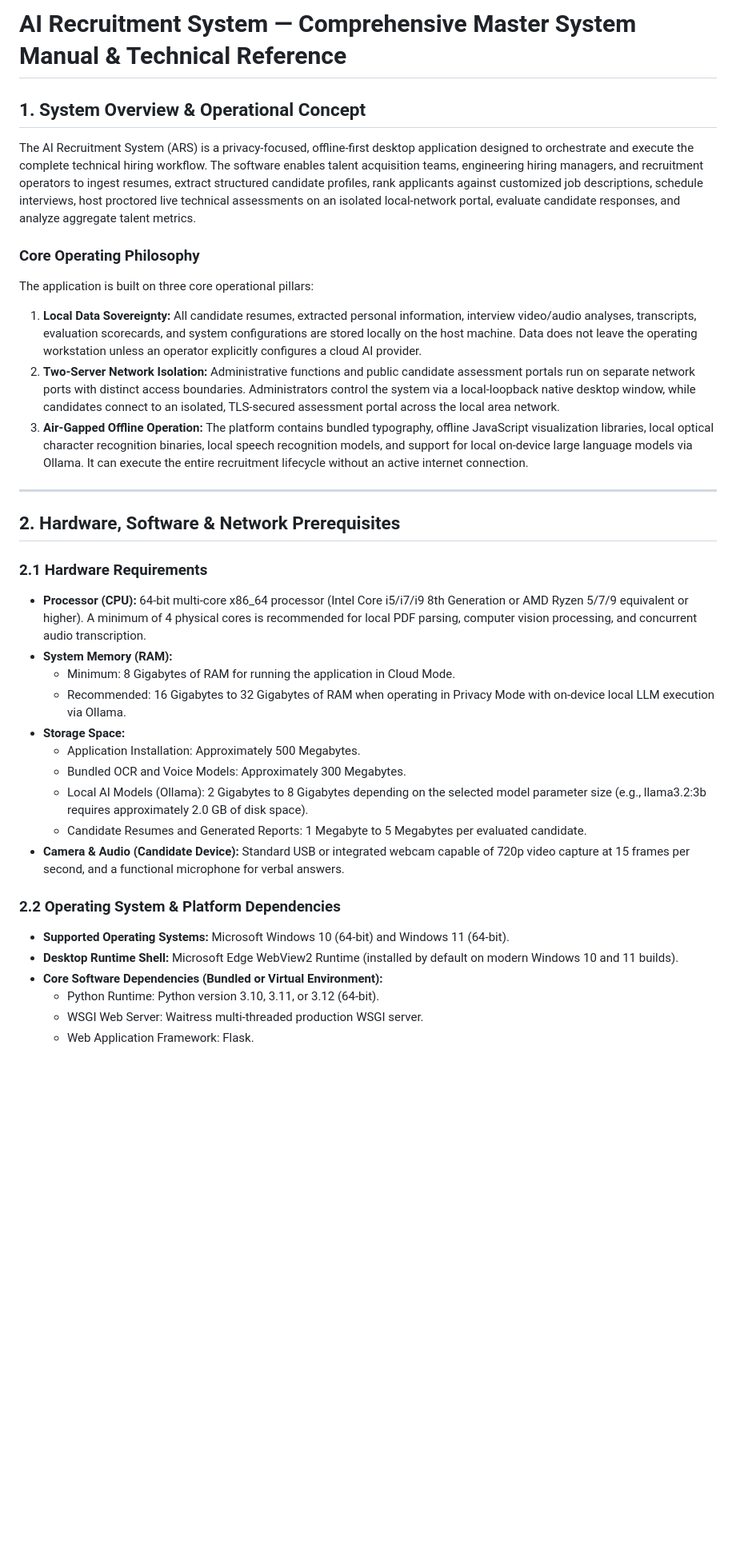
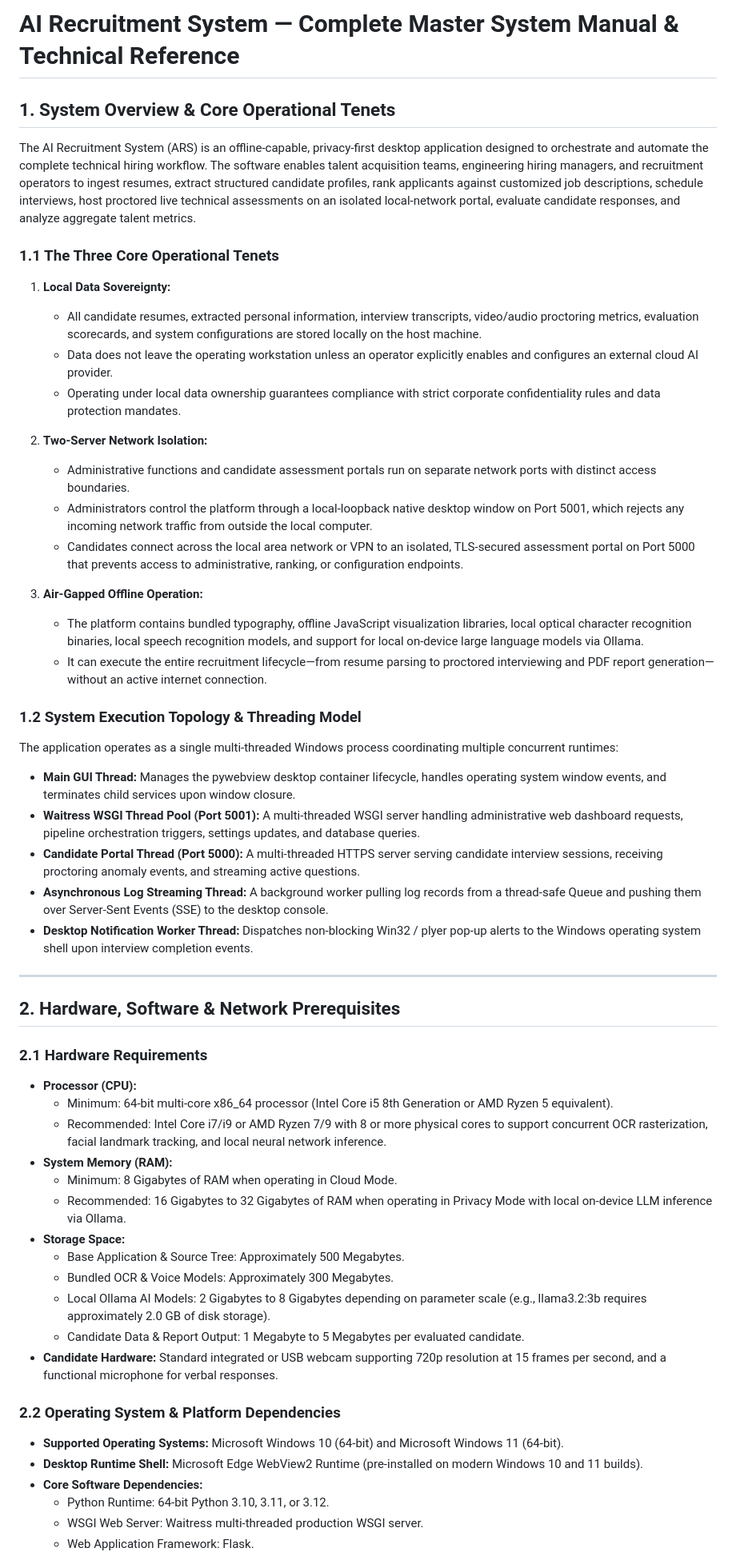
Before and after one commit to shrs425p/AI-Recruitment-System, a Markdown page: report.md, the part around one of its changes. Shown at 80% size. Drawn GitHub-style; blank space fills up the shorter version.

```diff
--- a/report.md
+++ b/report.md
@@ -1,16 +1,33 @@
-# AI Recruitment System — Comprehensive Master System Manual & Technical Reference
+# AI Recruitment System — Complete Master System Manual & Technical Reference
 
-## 1. System Overview & Operational Concept
+## 1. System Overview & Core Operational Tenets
 
-The AI Recruitment System (ARS) is a privacy-focused, offline-first desktop application designed to orchestrate and execute the complete technical hiring workflow. The software enables talent acquisition teams, engineering hiring managers, and recruitment operators to ingest resumes, extract structured candidate profiles, rank applicants against customized job descriptions, schedule interviews, host proctored live technical assessments on an isolated local-network portal, evaluate candidate responses, and analyze aggregate talent metrics.
+The AI Recruitment System (ARS) is an offline-capable, privacy-first desktop application designed to orchestrate and automate the complete technical hiring workflow. The software enables talent acquisition teams, engineering hiring managers, and recruitment operators to ingest resumes, extract structured candidate profiles, rank applicants against customized job descriptions, schedule interviews, host proctored live technical assessments on an isolated local-network portal, evaluate candidate responses, and analyze aggregate talent metrics.
 
-### Core Operating Philosophy
+### 1.1 The Three Core Operational Tenets
 
-The application is built on three core operational pillars:
+1. **Local Data Sovereignty:**
+   - All candidate resumes, extracted personal information, interview transcripts, video/audio proctoring metrics, evaluation scorecards, and system configurations are stored locally on the host machine.
+   - Data does not leave the operating workstation unless an operator explicitly enables and configures an external cloud AI provider.
+   - Operating under local data ownership guarantees compliance with strict corporate confidentiality rules and data protection mandates.
 
-1. **Local Data Sovereignty:** All candidate resumes, extracted personal information, interview video/audio analyses, transcripts, evaluation scorecards, and system configurations are stored locally on the host machine. Data does not leave the operating workstation unless an operator explicitly configures a cloud AI provider.
-2. **Two-Server Network Isolation:** Administrative functions and public candidate assessment portals run on separate network ports with distinct access boundaries. Administrators control the system via a local-loopback native desktop window, while candidates connect to an isolated, TLS-secured assessment portal across the local area network.
-3. **Air-Gapped Offline Operation:** The platform contains bundled typography, offline JavaScript visualization libraries, local optical character recognition binaries, local speech recognition models, and support for local on-device large language models via Ollama. It can execute the entire recruitment lifecycle without an active internet connection.
+2. **Two-Server Network Isolation:**
+   - Administrative functions and candidate assessment portals run on separate network ports with distinct access boundaries.
+   - Administrators control the platform through a local-loopback native desktop window on Port 5001, which rejects any incoming network traffic from outside the local computer.
+   - Candidates connect across the local area network or VPN to an isolated, TLS-secured assessment portal on Port 5000 that prevents access to administrative, ranking, or configuration endpoints.
+
+3. **Air-Gapped Offline Operation:**
+   - The platform contains bundled typography, offline JavaScript visualization libraries, local optical character recognition binaries, local speech recognition models, and support for local on-device large language models via Ollama.
+   - It can execute the entire recruitment lifecycle—from resume parsing to proctored interviewing and PDF report generation—without an active internet connection.
+
+### 1.2 System Execution Topology & Threading Model
+
+The application operates as a single multi-threaded Windows process coordinating multiple concurrent runtimes:
+- **Main GUI Thread:** Manages the pywebview desktop container lifecycle, handles operating system window events, and terminates child services upon window closure.
+- **Waitress WSGI Thread Pool (Port 5001):** A multi-threaded WSGI server handling administrative web dashboard requests, pipeline orchestration triggers, settings updates, and database queries.
+- **Candidate Portal Thread (Port 5000):** A multi-threaded HTTPS server serving candidate interview sessions, receiving proctoring anomaly events, and streaming active questions.
+- **Asynchronous Log Streaming Thread:** A background worker pulling log records from a thread-safe Queue and pushing them over Server-Sent Events (SSE) to the desktop console.
+- **Desktop Notification Worker Thread:** Dispatches non-blocking Win32 / plyer pop-up alerts to the Windows operating system shell upon interview completion events.
 
 ---
 
@@ -18,22 +35,24 @@ The application is built on three core operational pillars:
 
 ### 2.1 Hardware Requirements
 
-- **Processor (CPU):** 64-bit multi-core x86_64 processor (Intel Core i5/i7/i9 8th Generation or AMD Ryzen 5/7/9 equivalent or higher). A minimum of 4 physical cores is recommended for local PDF parsing, computer vision processing, and concurrent audio transcription.
+- **Processor (CPU):**
+  - Minimum: 64-bit multi-core x86_64 processor (Intel Core i5 8th Generation or AMD Ryzen 5 equivalent).
+  - Recommended: Intel Core i7/i9 or AMD Ryzen 7/9 with 8 or more physical cores to support concurrent OCR rasterization, facial landmark tracking, and local neural network inference.
 - **System Memory (RAM):**
-  - Minimum: 8 Gigabytes of RAM for running the application in Cloud Mode.
-  - Recommended: 16 Gigabytes to 32 Gigabytes of RAM when operating in Privacy Mode with on-device local LLM execution via Ollama.
+  - Minimum: 8 Gigabytes of RAM when operating in Cloud Mode.
+  - Recommended: 16 Gigabytes to 32 Gigabytes of RAM when operating in Privacy Mode with local on-device LLM inference via Ollama.
 - **Storage Space:**
-  - Application Installation: Approximately 500 Megabytes.
-  - Bundled OCR and Voice Models: Approximately 300 Megabytes.
-  - Local AI Models (Ollama): 2 Gigabytes to 8 Gigabytes depending on the selected model parameter size (e.g., llama3.2:3b requires approximately 2.0 GB of disk space).
-  - Candidate Resumes and Generated Reports: 1 Megabyte to 5 Megabytes per evaluated candidate.
-- **Camera & Audio (Candidate Device):** Standard USB or integrated webcam capable of 720p video capture at 15 frames per second, and a functional microphone for verbal answers.
+  - Base Application & Source Tree: Approximately 500 Megabytes.
+  - Bundled OCR & Voice Models: Approximately 300 Megabytes.
+  - Local Ollama AI Models: 2 Gigabytes to 8 Gigabytes depending on parameter scale (e.g., llama3.2:3b requires approximately 2.0 GB of disk storage).
+  - Candidate Data & Report Output: 1 Megabyte to 5 Megabytes per evaluated candidate.
+- **Candidate Hardware:** Standard integrated or USB webcam supporting 720p resolution at 15 frames per second, and a functional microphone for verbal responses.
 
 ### 2.2 Operating System & Platform Dependencies
 
-- **Supported Operating Systems:** Microsoft Windows 10 (64-bit) and Windows 11 (64-bit).
-- **Desktop Runtime Shell:** Microsoft Edge WebView2 Runtime (installed by default on modern Windows 10 and 11 builds).
-- **Core Software Dependencies (Bundled or Virtual Environment):**
-  - Python Runtime: Python version 3.10, 3.11, or 3.12 (64-bit).
+- **Supported Operating Systems:** Microsoft Windows 10 (64-bit) and Microsoft Windows 11 (64-bit).
+- **Desktop Runtime Shell:** Microsoft Edge WebView2 Runtime (pre-installed on modern Windows 10 and 11 builds).
+- **Core Software Dependencies:**
+  - Python Runtime: 64-bit Python 3.10, 3.11, or 3.12.
   - WSGI Web Server: Waitress multi-threaded production WSGI server.
   - Web Application Framework: Flask.
```
Also changed, not shown: other parts of report.md (+59 -49 lines).
